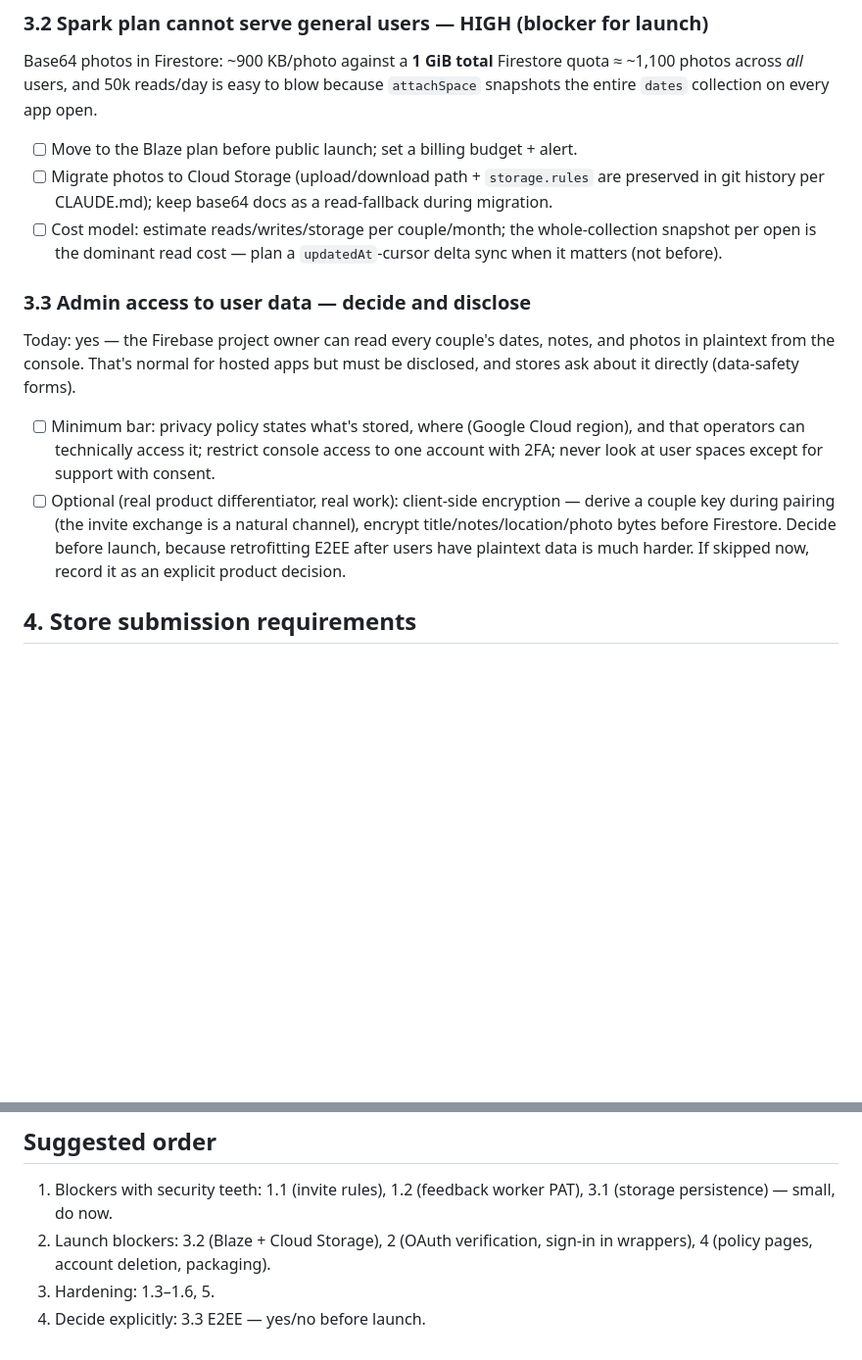
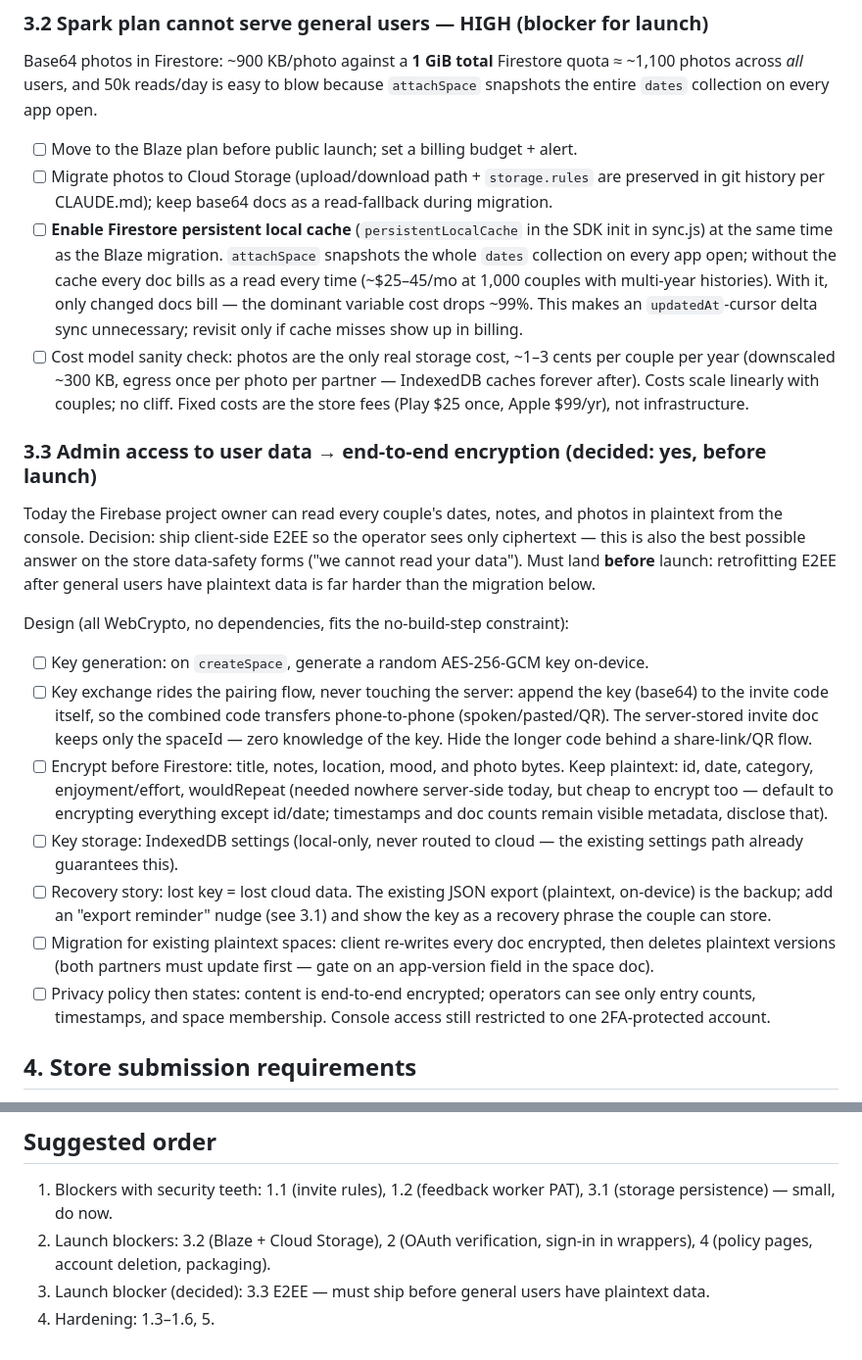
Before and after one commit to tzoororg/DateAnalyze, a Markdown page: PRODUCTION_PLAN.md, 2 parts joined by grey strips. Shown at 98% size. Drawn GitHub-style; blank space fills up the shorter version.

Commit message:
Plan: E2EE (Option A) as launch blocker, Firestore cache for cost reduction
Co-Authored-By: Claude Fable 5 <noreply@anthropic.com>

```diff
--- a/PRODUCTION_PLAN.md
+++ b/PRODUCTION_PLAN.md
@@ -117,23 +117,45 @@ the entire `dates` collection on every app open.
 - [ ] Move to the Blaze plan before public launch; set a billing budget + alert.
 - [ ] Migrate photos to Cloud Storage (upload/download path + `storage.rules` are preserved
       in git history per CLAUDE.md); keep base64 docs as a read-fallback during migration.
-- [ ] Cost model: estimate reads/writes/storage per couple/month; the whole-collection
-      snapshot per open is the dominant read cost — plan a `updatedAt`-cursor delta sync
-      when it matters (not before).
+- [ ] **Enable Firestore persistent local cache** (`persistentLocalCache` in the SDK init in
+      sync.js) at the same time as the Blaze migration. `attachSpace` snapshots the whole
+      `dates` collection on every app open; without the cache every doc bills as a read every
+      time (~$25–45/mo at 1,000 couples with multi-year histories). With it, only changed
+      docs bill — the dominant variable cost drops ~99%. This makes an `updatedAt`-cursor
+      delta sync unnecessary; revisit only if cache misses show up in billing.
+- [ ] Cost model sanity check: photos are the only real storage cost, ~1–3 cents per couple
+      per year (downscaled ~300 KB, egress once per photo per partner — IndexedDB caches
+      forever after). Costs scale linearly with couples; no cliff. Fixed costs are the store
+      fees (Play $25 once, Apple $99/yr), not infrastructure.
 
-### 3.3 Admin access to user data — decide and disclose
-Today: yes — the Firebase project owner can read every couple's dates, notes, and photos in
-plaintext from the console. That's normal for hosted apps but must be disclosed, and stores
-ask about it directly (data-safety forms).
+### 3.3 Admin access to user data → end-to-end encryption (decided: yes, before launch)
+Today the Firebase project owner can read every couple's dates, notes, and photos in
+plaintext from the console. Decision: ship client-side E2EE so the operator sees only
+ciphertext — this is also the best possible answer on the store data-safety forms
+("we cannot read your data"). Must land **before** launch: retrofitting E2EE after general
+users have plaintext data is far harder than the migration below.
 
-- [ ] Minimum bar: privacy policy states what's stored, where (Google Cloud region), and
-      that operators can technically access it; restrict console access to one account with
-      2FA; never look at user spaces except for support with consent.
-- [ ] Optional (real product differentiator, real work): client-side encryption — derive a
-      couple key during pairing (the invite exchange is a natural channel), encrypt
-      title/notes/location/photo bytes before Firestore. Decide before launch, because
-      retrofitting E2EE after users have plaintext data is much harder. If skipped now,
-      record it as an explicit product decision.
+Design (all WebCrypto, no dependencies, fits the no-build-step constraint):
+- [ ] Key generation: on `createSpace`, generate a random AES-256-GCM key on-device.
+- [ ] Key exchange rides the pairing flow, never touching the server: append the key
+      (base64) to the invite code itself, so the combined code transfers phone-to-phone
+      (spoken/pasted/QR). The server-stored invite doc keeps only the spaceId — zero
+      knowledge of the key. Hide the longer code behind a share-link/QR flow.
+- [ ] Encrypt before Firestore: title, notes, location, mood, and photo bytes. Keep
+      plaintext: id, date, category, enjoyment/effort, wouldRepeat (needed nowhere
+      server-side today, but cheap to encrypt too — default to encrypting everything except
+      id/date; timestamps and doc counts remain visible metadata, disclose that).
+- [ ] Key storage: IndexedDB settings (local-only, never routed to cloud — the existing
+      settings path already guarantees this).
+- [ ] Recovery story: lost key = lost cloud data. The existing JSON export (plaintext,
+      on-device) is the backup; add an "export reminder" nudge (see 3.1) and show the key
+      as a recovery phrase the couple can store.
+- [ ] Migration for existing plaintext spaces: client re-writes every doc encrypted, then
+      deletes plaintext versions (both partners must update first — gate on an app-version
+      field in the space doc).
+- [ ] Privacy policy then states: content is end-to-end encrypted; operators can see only
+      entry counts, timestamps, and space membership. Console access still restricted to
+      one 2FA-protected account.
 
 ## 4. Store submission requirements
 
@@ -168,5 +190,5 @@ ask about it directly (data-safety forms).
    (storage persistence) — small, do now.
 2. Launch blockers: 3.2 (Blaze + Cloud Storage), 2 (OAuth verification, sign-in in
    wrappers), 4 (policy pages, account deletion, packaging).
-3. Hardening: 1.3–1.6, 5.
-4. Decide explicitly: 3.3 E2EE — yes/no before launch.
+3. Launch blocker (decided): 3.3 E2EE — must ship before general users have plaintext data.
+4. Hardening: 1.3–1.6, 5.
```
